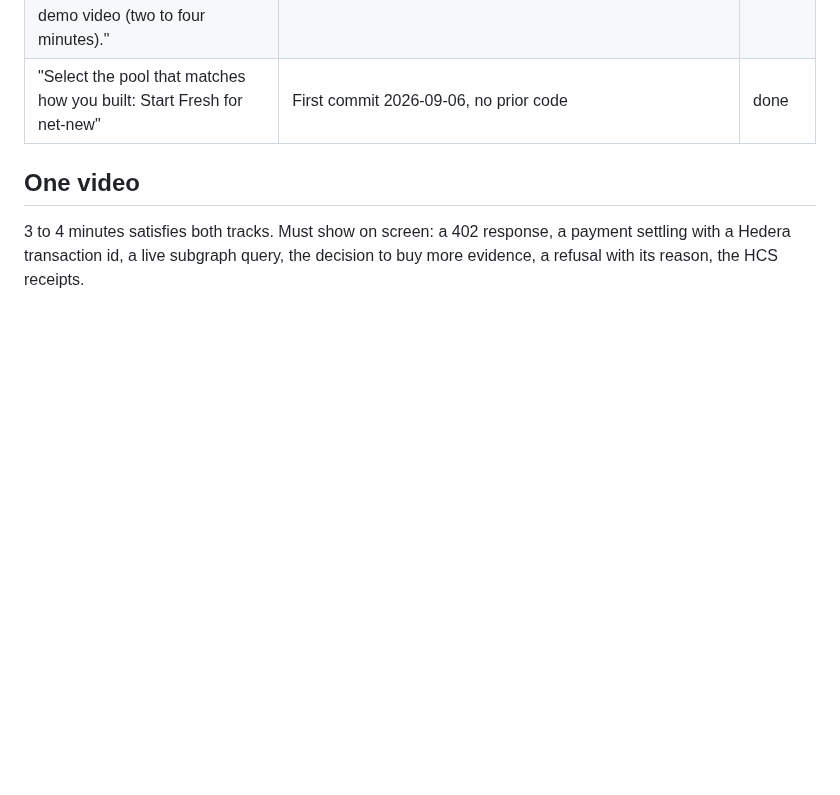
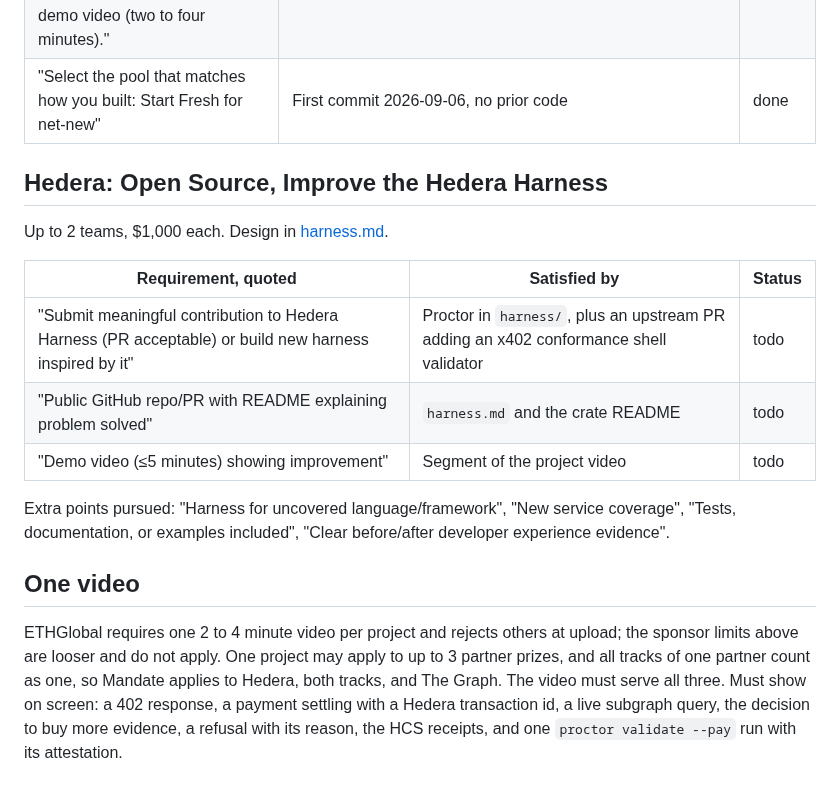
Before and after one commit to mandate-run/mandate, a Markdown page: docs/requirements.md, the part around the change. Drawn GitHub-style; blank space fills up the shorter version.

Commit message:
docs: add harness track to requirements
- Quote Open Source track criteria
- ETHGlobal video and prize-count rules

```diff
--- a/docs/requirements.md
+++ b/docs/requirements.md
@@ -36,6 +36,18 @@ Not pursued: A2A or ACP negotiation, ERC-8004 or HCS-14 identity, Scheduled Tran
 | "Open-source the code with a clear README or SKILL.md so judges can run it, and submit a public repository plus a short demo video (two to four minutes)." | README Setup runnable on a clean machine; same video | todo |
 | "Select the pool that matches how you built: Start Fresh for net-new" | First commit 2026-09-06, no prior code | done |
 
+## Hedera: Open Source, Improve the Hedera Harness
+
+Up to 2 teams, $1,000 each. Design in [harness.md](harness.md).
+
+| Requirement, quoted | Satisfied by | Status |
+|---|---|---|
+| "Submit meaningful contribution to Hedera Harness (PR acceptable) or build new harness inspired by it" | Proctor in `harness/`, plus an upstream PR adding an x402 conformance shell validator | todo |
+| "Public GitHub repo/PR with README explaining problem solved" | `harness.md` and the crate README | todo |
+| "Demo video (≤5 minutes) showing improvement" | Segment of the project video | todo |
+
+Extra points pursued: "Harness for uncovered language/framework", "New service coverage", "Tests, documentation, or examples included", "Clear before/after developer experience evidence".
+
 ## One video
 
-3 to 4 minutes satisfies both tracks. Must show on screen: a 402 response, a payment settling with a Hedera transaction id, a live subgraph query, the decision to buy more evidence, a refusal with its reason, the HCS receipts.
+ETHGlobal requires one 2 to 4 minute video per project and rejects others at upload; the sponsor limits above are looser and do not apply. One project may apply to up to 3 partner prizes, and all tracks of one partner count as one, so Mandate applies to Hedera, both tracks, and The Graph. The video must serve all three. Must show on screen: a 402 response, a payment settling with a Hedera transaction id, a live subgraph query, the decision to buy more evidence, a refusal with its reason, the HCS receipts, and one `proctor validate --pay` run with its attestation.
```
